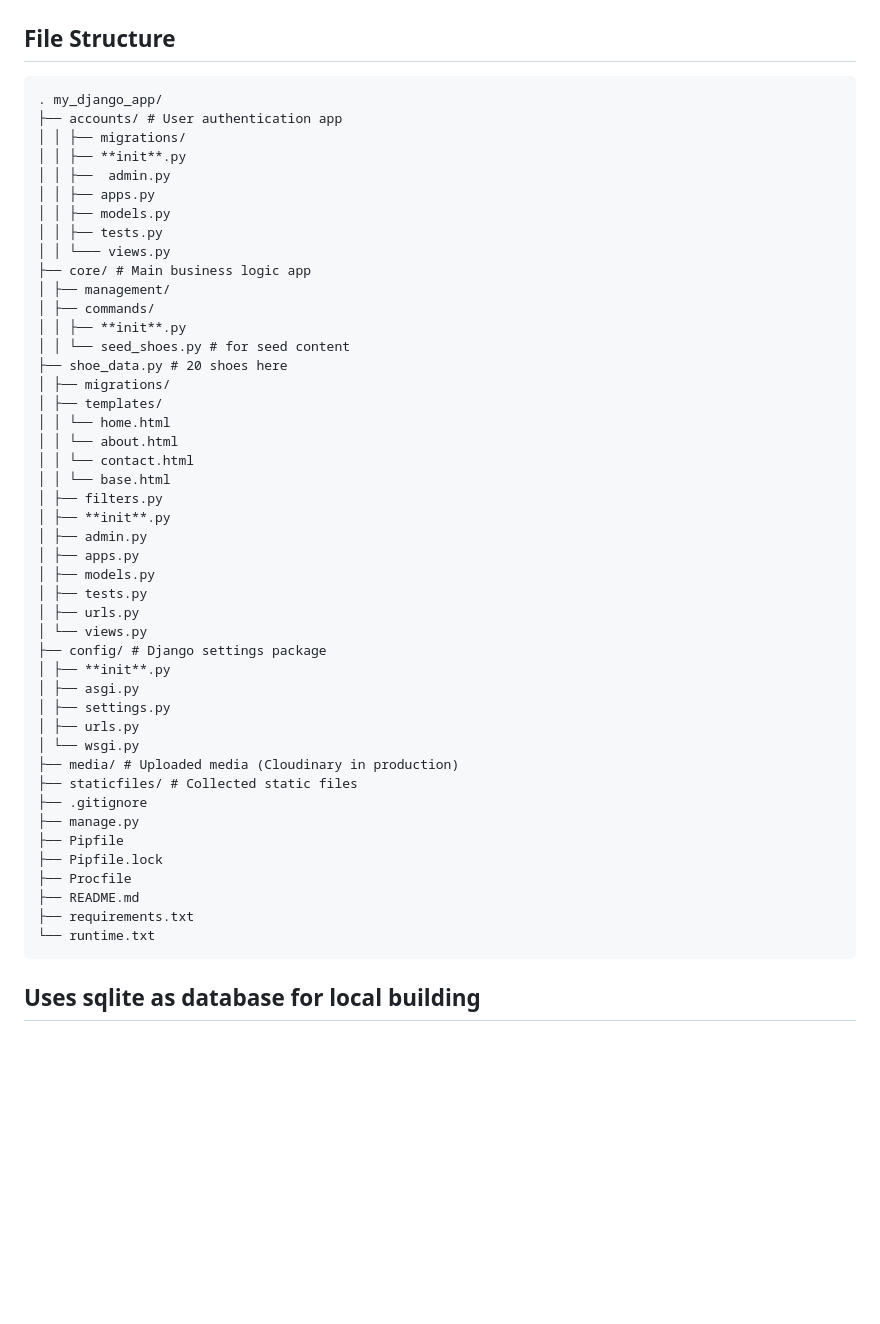
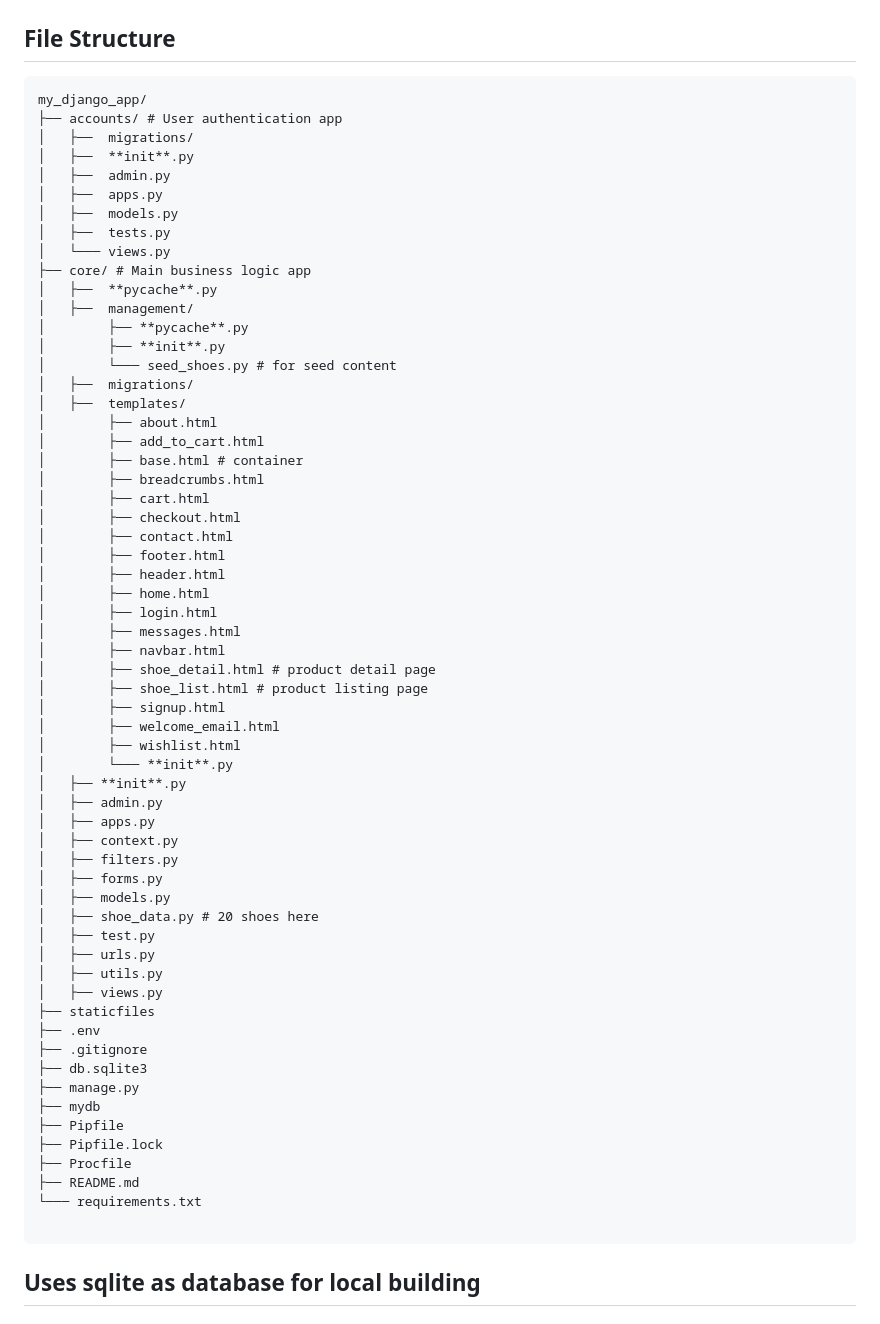
Before and after one commit to francesjgonzales/newsole2, a Markdown page: README.md, the part around the change. Drawn GitHub-style; blank space fills up the shorter version.

Commit message:
seed data

````diff
--- a/README.md
+++ b/README.md
@@ -93,51 +93,66 @@ python manage.py createsuperuser
 ## File Structure
 
 ```
-. my_django_app/
+my_django_app/
 ├── accounts/ # User authentication app
-│ │ ├── migrations/
-│ │ ├── **init**.py
-│ │ ├──  admin.py
-│ │ ├── apps.py
-│ │ ├── models.py
-│ │ ├── tests.py
-│ │ └─── views.py
+│   ├──  migrations/
+│   ├──  **init**.py
+│   ├──  admin.py
+│   ├──  apps.py
+│   ├──  models.py
+│   ├──  tests.py
+│   └─── views.py
 ├── core/ # Main business logic app
-│ ├── management/
-│ ├── commands/
-│ │ ├── **init**.py
-│ │ └── seed_shoes.py # for seed content
-├── shoe_data.py # 20 shoes here
-│ ├── migrations/
-│ ├── templates/
-│ │ └── home.html
-│ │ └── about.html
-│ │ └── contact.html
-│ │ └── base.html
-│ ├── filters.py
-│ ├── **init**.py
-│ ├── admin.py
-│ ├── apps.py
-│ ├── models.py
-│ ├── tests.py
-│ ├── urls.py
-│ └── views.py
-├── config/ # Django settings package
-│ ├── **init**.py
-│ ├── asgi.py
-│ ├── settings.py
-│ ├── urls.py
-│ └── wsgi.py
-├── media/ # Uploaded media (Cloudinary in production)
-├── staticfiles/ # Collected static files
+│   ├──  **pycache**.py
+│   ├──  management/
+│        ├── **pycache**.py
+│        ├── **init**.py
+│        └─── seed_shoes.py # for seed content
+│   ├──  migrations/
+│   ├──  templates/
+│        ├── about.html
+│        ├── add_to_cart.html
+│        ├── base.html # container
+│        ├── breadcrumbs.html
+│        ├── cart.html
+│        ├── checkout.html
+│        ├── contact.html
+│        ├── footer.html
+│        ├── header.html
+│        ├── home.html
+│        ├── login.html
+│        ├── messages.html
+│        ├── navbar.html
+│        ├── shoe_detail.html # product detail page
+│        ├── shoe_list.html # product listing page
+│        ├── signup.html
+│        ├── welcome_email.html
+│        ├── wishlist.html
+│        └─── **init**.py
+│   ├── **init**.py
+│   ├── admin.py
+│   ├── apps.py
+│   ├── context.py
+│   ├── filters.py
+│   ├── forms.py
+│   ├── models.py
+│   ├── shoe_data.py # 20 shoes here
+│   ├── test.py
+│   ├── urls.py
+│   ├── utils.py
+│   ├── views.py
+├── staticfiles
+├── .env
 ├── .gitignore
+├── db.sqlite3
 ├── manage.py
+├── mydb
 ├── Pipfile
 ├── Pipfile.lock
 ├── Procfile
 ├── README.md
-├── requirements.txt
-└── runtime.txt
+└─── requirements.txt
+
 ```
 
 ## Uses sqlite as database for local building
````
